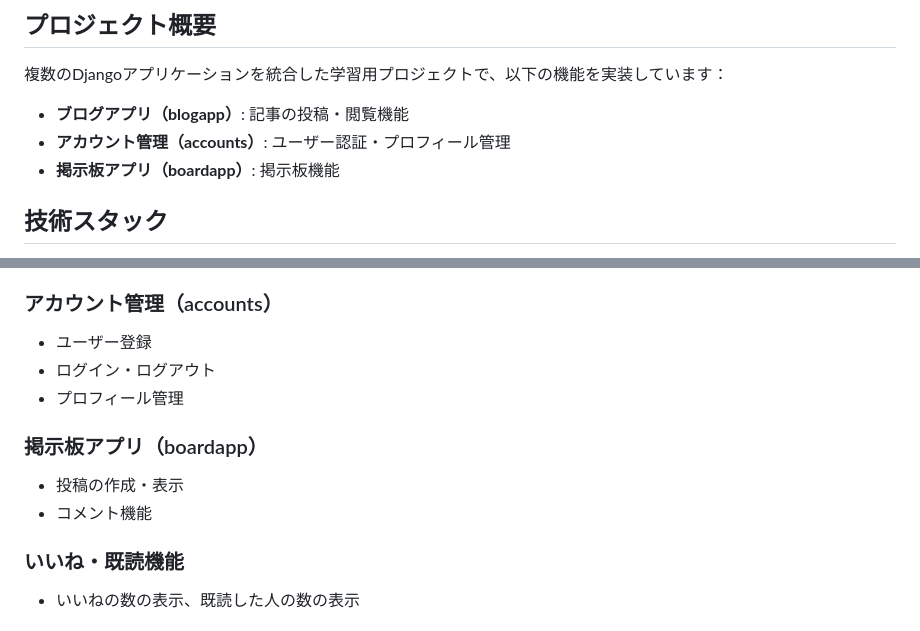
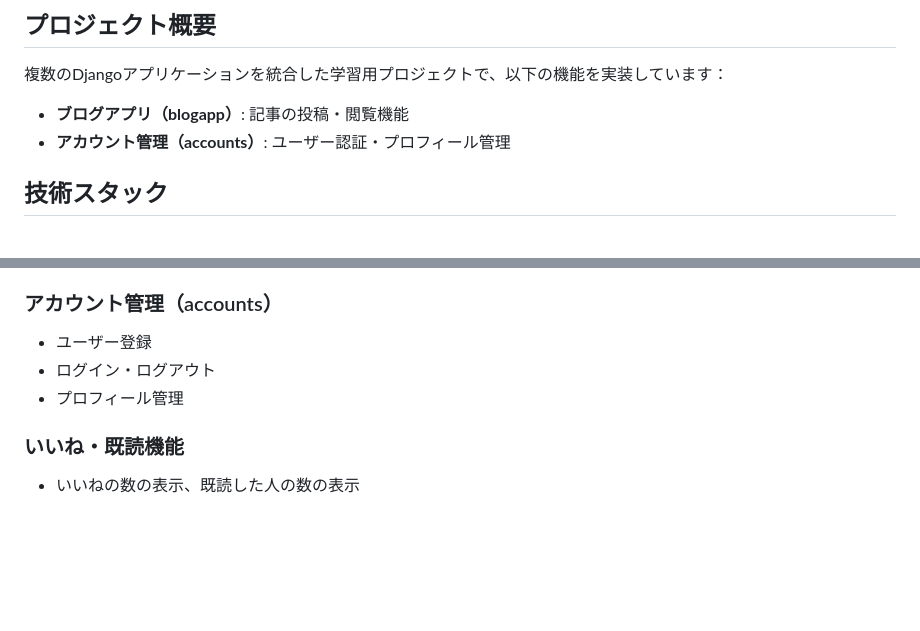
Before and after one commit to Raisei-Ito/Created-by-django, a Markdown page: README.md, 2 parts joined by grey strips. GitHub-like rendering; blank space fills up the shorter version.

```diff
--- a/README.md
+++ b/README.md
@@ -4,7 +4,6 @@
 
 - **ブログアプリ（blogapp）**: 記事の投稿・閲覧機能
 - **アカウント管理（accounts）**: ユーザー認証・プロフィール管理
-- **掲示板アプリ（boardapp）**: 掲示板機能
 
 ## 技術スタック
 
@@ -81,10 +80,6 @@ python manage.py runserver
 - ログイン・ログアウト
 - プロフィール管理
 
-### 掲示板アプリ（boardapp）
-- 投稿の作成・表示
-- コメント機能
-
 ### いいね・既読機能
 - いいねの数の表示、既読した人の数の表示
 
```
